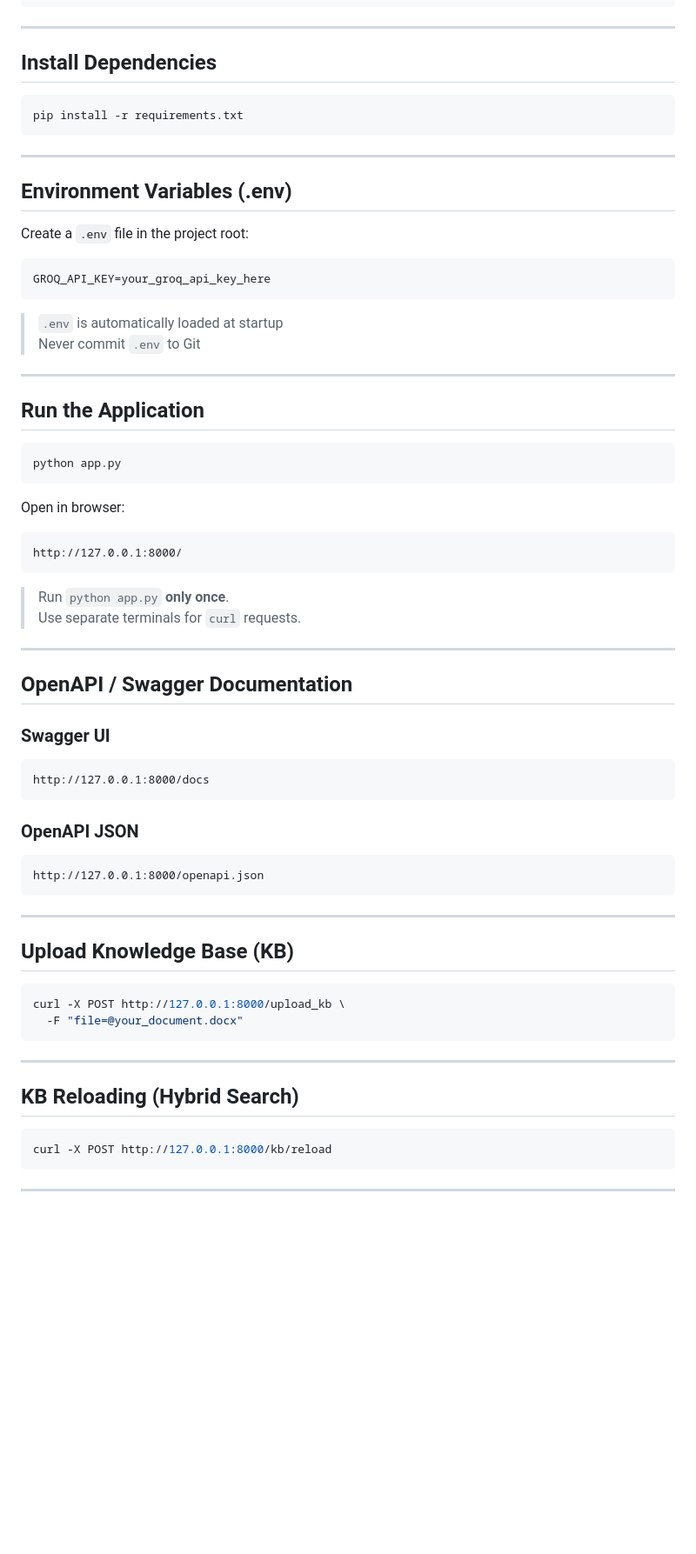
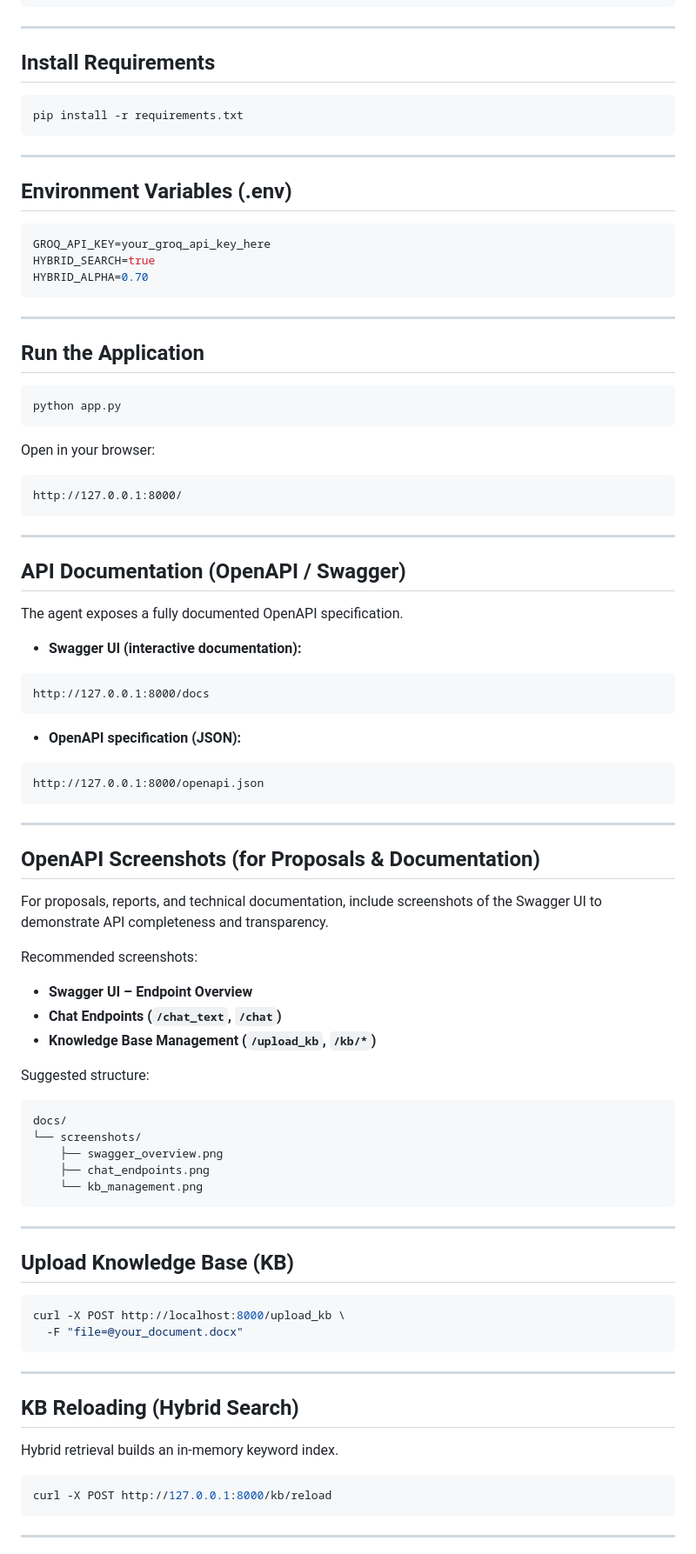
Before and after one commit to gaswani/llama-kb-agent, a Markdown page: README.md, the part around one of its changes. Shown at 87% size. Rendered like a GitHub page; blank space fills up the shorter version.

````diff
--- a/README.md
+++ b/README.md
@@ -79,7 +115,7 @@ python -m pip install --upgrade pip
 
 ---
 
-## Install Dependencies
+## Install Requirements
 
 ```bash
 pip install -r requirements.txt
@@ -89,14 +125,11 @@ pip install -r requirements.txt
 
 ## Environment Variables (.env)
 
-Create a `.env` file in the project root:
-
 ```env
 GROQ_API_KEY=your_groq_api_key_here
+HYBRID_SEARCH=true
+HYBRID_ALPHA=0.70
 ```
-
-> `.env` is automatically loaded at startup
-> Never commit `.env` to Git
 
 ---
 
@@ -106,27 +139,46 @@ GROQ_API_KEY=your_groq_api_key_here
 python app.py
 ```
 
-Open in browser:
+Open in your browser:
 
 ```
 http://127.0.0.1:8000/
 ```
 
-> Run `python app.py` **only once**.
-> Use separate terminals for `curl` requests.
-
 ---
 
-## OpenAPI / Swagger Documentation
+## API Documentation (OpenAPI / Swagger)
 
-### Swagger UI
+The agent exposes a fully documented OpenAPI specification.
+
+- **Swagger UI (interactive documentation):**
 ```
 http://127.0.0.1:8000/docs
 ```
 
-### OpenAPI JSON
+- **OpenAPI specification (JSON):**
 ```
 http://127.0.0.1:8000/openapi.json
+```
+
+---
+
+## OpenAPI Screenshots (for Proposals & Documentation)
+
+For proposals, reports, and technical documentation, include screenshots of the Swagger UI to demonstrate API completeness and transparency.
+
+Recommended screenshots:
+- **Swagger UI – Endpoint Overview**
+- **Chat Endpoints (`/chat_text`, `/chat`)**
+- **Knowledge Base Management (`/upload_kb`, `/kb/*`)**
+
+Suggested structure:
+```
+docs/
+└── screenshots/
+    ├── swagger_overview.png
+    ├── chat_endpoints.png
+    └── kb_management.png
 ```
 
 ---
@@ -134,13 +186,15 @@ http://127.0.0.1:8000/openapi.json
 ## Upload Knowledge Base (KB)
 
 ```bash
-curl -X POST http://127.0.0.1:8000/upload_kb \
+curl -X POST http://localhost:8000/upload_kb \
   -F "file=@your_document.docx"
 ```
 
 ---
 
 ## KB Reloading (Hybrid Search)
+
+Hybrid retrieval builds an in-memory keyword index.
 
 ```bash
 curl -X POST http://127.0.0.1:8000/kb/reload
````
Also changed, not shown: other parts of README.md (+112 -24 lines).
